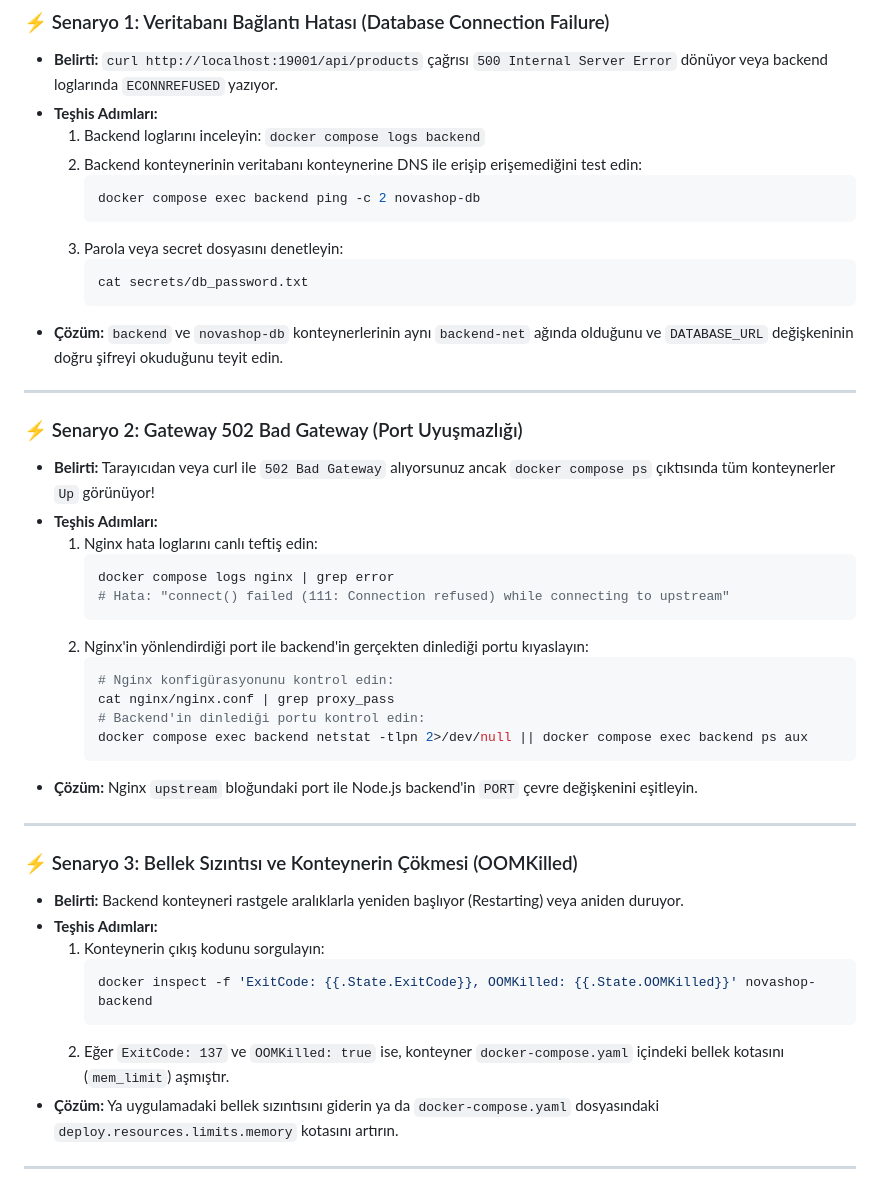
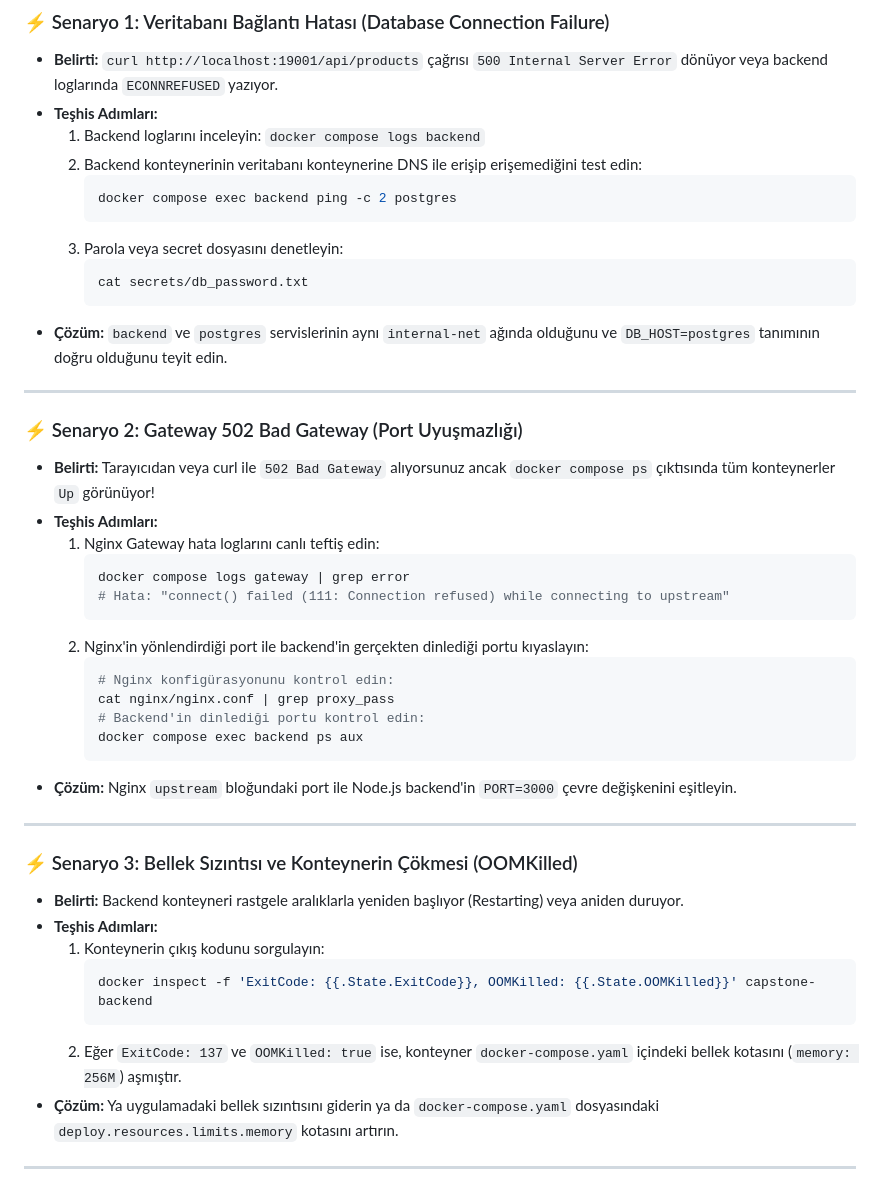
Before and after one commit to altinbogahavanur/devopslabs2, a Markdown page: lab-14-capstone-novashop-troubleshooting/README.md, the part around the change. GitHub-like rendering.

Commit message:
fix(lab-14): synchronize service and container names with docker-compose.yaml

````diff
--- a/lab-14-capstone-novashop-troubleshooting/README.md
+++ b/lab-14-capstone-novashop-troubleshooting/README.md
@@ -42,22 +42,22 @@ curl http://localhost:19001/api/products
   1. Backend loglarını inceleyin: `docker compose logs backend`
   2. Backend konteynerinin veritabanı konteynerine DNS ile erişip erişemediğini test edin:
      ```bash
-     docker compose exec backend ping -c 2 novashop-db
+     docker compose exec backend ping -c 2 postgres
      ```
   3. Parola veya secret dosyasını denetleyin:
      ```bash
      cat secrets/db_password.txt
      ```
-- **Çözüm:** `backend` ve `novashop-db` konteynerlerinin aynı `backend-net` ağında olduğunu ve `DATABASE_URL` değişkeninin doğru şifreyi okuduğunu teyit edin.
+- **Çözüm:** `backend` ve `postgres` servislerinin aynı `internal-net` ağında olduğunu ve `DB_HOST=postgres` tanımının doğru olduğunu teyit edin.
 
 ---
 
 ### ⚡ Senaryo 2: Gateway 502 Bad Gateway (Port Uyuşmazlığı)
 - **Belirti:** Tarayıcıdan veya curl ile `502 Bad Gateway` alıyorsunuz ancak `docker compose ps` çıktısında tüm konteynerler `Up` görünüyor!
 - **Teşhis Adımları:**
-  1. Nginx hata loglarını canlı teftiş edin:
+  1. Nginx Gateway hata loglarını canlı teftiş edin:
      ```bash
-     docker compose logs nginx | grep error
+     docker compose logs gateway | grep error
      # Hata: "connect() failed (111: Connection refused) while connecting to upstream"
      ```
   2. Nginx'in yönlendirdiği port ile backend'in gerçekten dinlediği portu kıyaslayın:
@@ -65,9 +65,9 @@ curl http://localhost:19001/api/products
      # Nginx konfigürasyonunu kontrol edin:
      cat nginx/nginx.conf | grep proxy_pass
      # Backend'in dinlediği portu kontrol edin:
-     docker compose exec backend netstat -tlpn 2>/dev/null || docker compose exec backend ps aux
+     docker compose exec backend ps aux
      ```
-- **Çözüm:** Nginx `upstream` bloğundaki port ile Node.js backend'in `PORT` çevre değişkenini eşitleyin.
+- **Çözüm:** Nginx `upstream` bloğundaki port ile Node.js backend'in `PORT=3000` çevre değişkenini eşitleyin.
 
 ---
 
@@ -76,9 +76,9 @@ curl http://localhost:19001/api/products
 - **Teşhis Adımları:**
   1. Konteynerin çıkış kodunu sorgulayın:
      ```bash
-     docker inspect -f 'ExitCode: {{.State.ExitCode}}, OOMKilled: {{.State.OOMKilled}}' novashop-backend
+     docker inspect -f 'ExitCode: {{.State.ExitCode}}, OOMKilled: {{.State.OOMKilled}}' capstone-backend
      ```
-  2. Eğer `ExitCode: 137` ve `OOMKilled: true` ise, konteyner `docker-compose.yaml` içindeki bellek kotasını (`mem_limit`) aşmıştır.
+  2. Eğer `ExitCode: 137` ve `OOMKilled: true` ise, konteyner `docker-compose.yaml` içindeki bellek kotasını (`memory: 256M`) aşmıştır.
 - **Çözüm:** Ya uygulamadaki bellek sızıntısını giderin ya da `docker-compose.yaml` dosyasındaki `deploy.resources.limits.memory` kotasını artırın.
 
 ---
````
